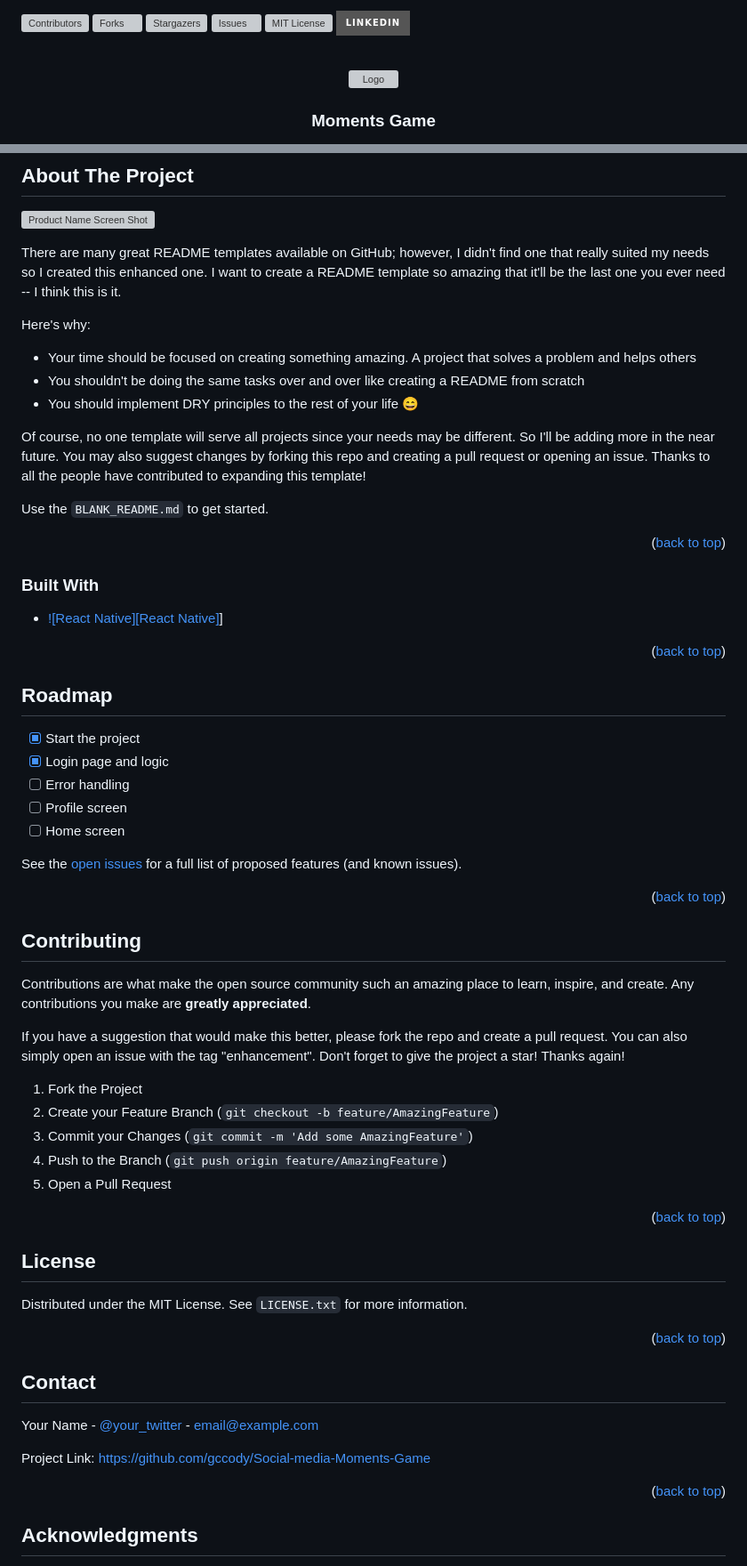
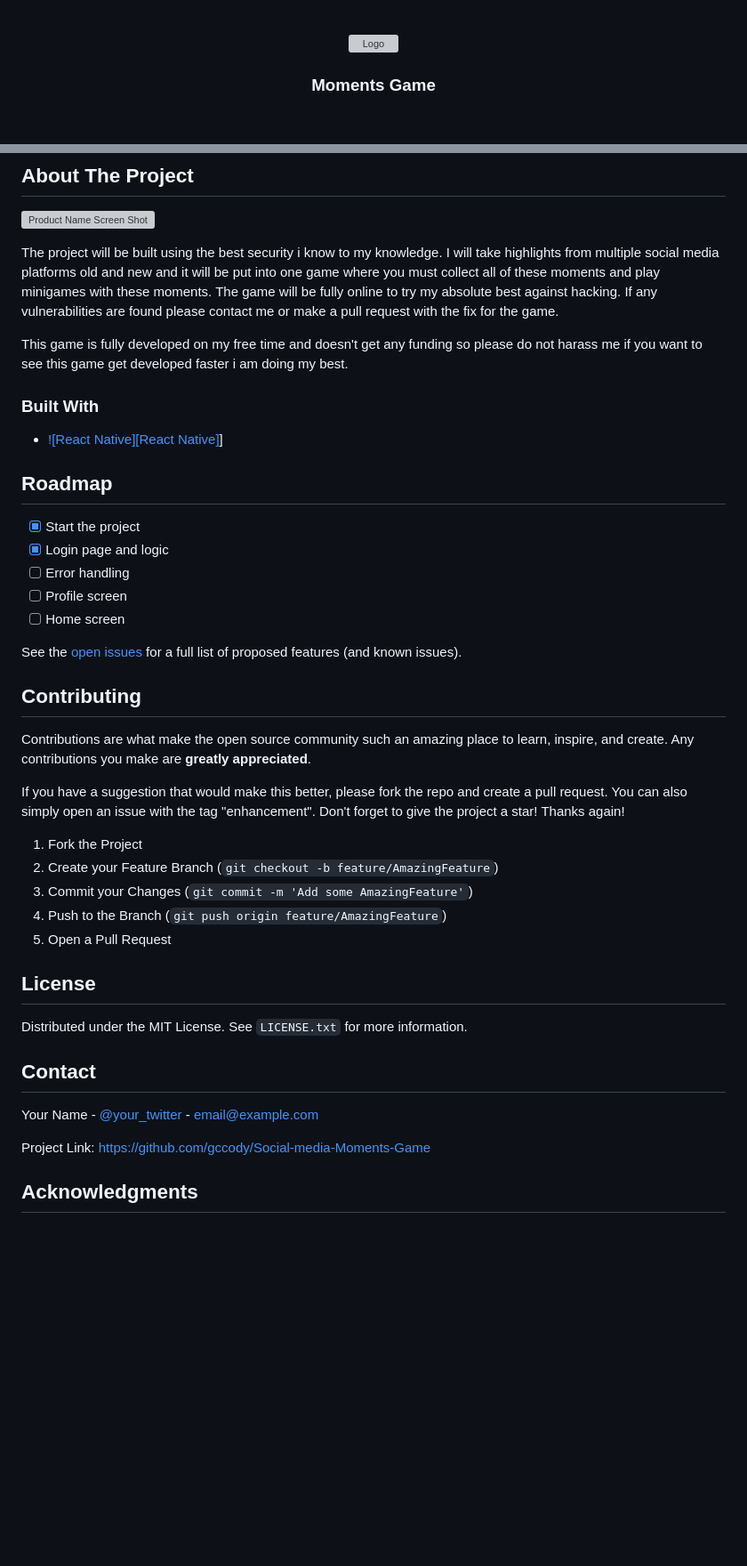
Before and after one commit to gccody/Social-media-Moments-Game, a Markdown page: README.md, 2 parts joined by grey strips. Shown at 89% size. Drawn GitHub-style; badges without logos; blank space fills up the shorter version; grey boxes are pictures that could not be loaded.

```diff
--- a/README.md
+++ b/README.md
@@ -3,7 +3,6 @@
 [![Stargazers][stars-shield]][stars-url]
 [![Issues][issues-shield]][issues-url]
 [![MIT License][license-shield]][license-url]
-[![LinkedIn][linkedin-shield]][linkedin-url]
 
 
 
@@ -65,26 +60,15 @@
 
 [![Product Name Screen Shot][product-screenshot]](https://example.com)
 
-There are many great README templates available on GitHub; however, I didn't find one that really suited my needs so I created this enhanced one. I want to create a README template so amazing that it'll be the last one you ever need -- I think this is it.
+The project will be built using the best security i know to my knowledge. I will take highlights from multiple social media platforms old and new and it will be put into one game where you must collect all of these moments and play minigames with these moments. The game will be fully online to try my absolute best against hacking. If any vulnerabilities are found please contact me or make a pull request with the fix for the game.
 
-Here's why:
-* Your time should be focused on creating something amazing. A project that solves a problem and helps others
-* You shouldn't be doing the same tasks over and over like creating a README from scratch
-* You should implement DRY principles to the rest of your life :smile:
-
-Of course, no one template will serve all projects since your needs may be different. So I'll be adding more in the near future. You may also suggest changes by forking this repo and creating a pull request or opening an issue. Thanks to all the people have contributed to expanding this template!
-
-Use the `BLANK_README.md` to get started.
-
-<p align="right">(<a href="#readme-top">back to top</a>)</p>
+This game is fully developed on my free time and doesn't get any funding so please do not harass me if you want to see this game get developed faster i am doing my best.
 
 
 
 ### Built With
 
 * [![React Native][React Native]][React-url]]
-
-<p align="right">(<a href="#readme-top">back to top</a>)</p>
 
 <!-- ROADMAP -->
 ## Roadmap
@@ -96,8 +80,6 @@ Use the `BLANK_README.md` to get started.
 - [ ] Home screen
 
 See the [open issues](https://github.com/gccody/Social-media-Moments-Game/issues) for a full list of proposed features (and known issues).
-
-<p align="right">(<a href="#readme-top">back to top</a>)</p>
 
 
 
@@ -115,16 +97,12 @@ Don't forget to give the project a star! Thanks again!
 4. Push to the Branch (`git push origin feature/AmazingFeature`)
 5. Open a Pull Request
 
-<p align="right">(<a href="#readme-top">back to top</a>)</p>
-
 
 
 <!-- LICENSE -->
 ## License
 
 Distributed under the MIT License. See `LICENSE.txt` for more information.
-
-<p align="right">(<a href="#readme-top">back to top</a>)</p>
 
 
 
@@ -134,8 +112,6 @@ Distributed under the MIT License. See `LICENSE.txt` for more information.
 Your Name - [@your_twitter](https://twitter.com/gccody2010) - email@example.com
 
 Project Link: [https://github.com/gccody/Social-media-Moments-Game](https://github.com/gccody/Social-media-Moments-Game)
-
-<p align="right">(<a href="#readme-top">back to top</a>)</p>
 
 
 
```
Also changed, not shown: other parts of README.md (+0 -6 lines).
